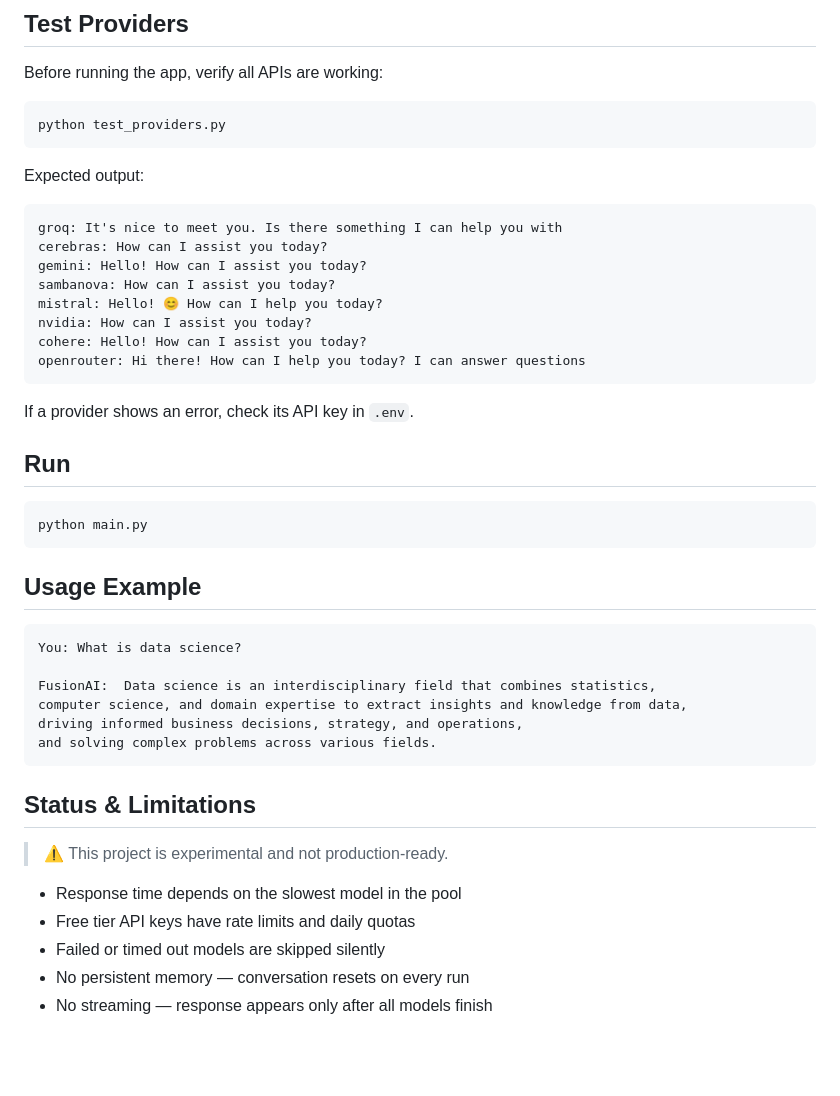
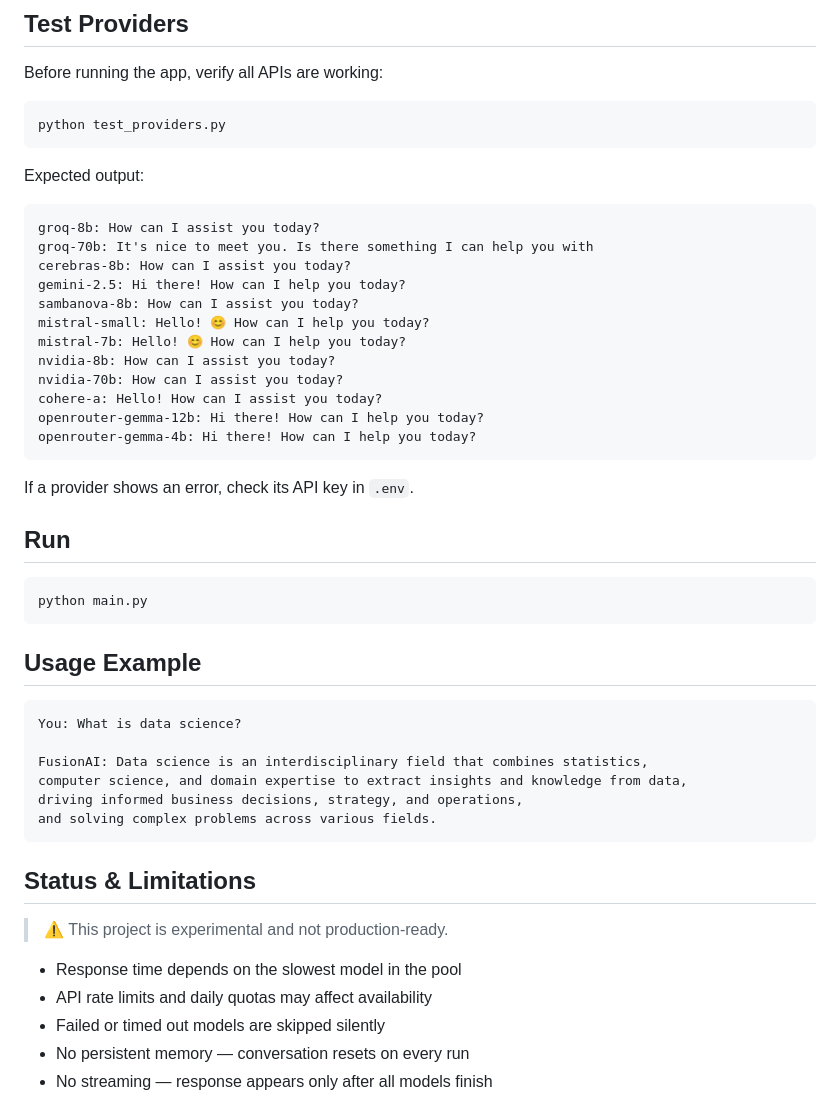
Before and after one commit to mosesamwoma/FusionAI, a Markdown page: README.md, the part around one of its changes. Drawn GitHub-style; blank space fills up the shorter version.

Commit message:
Update README to clarify how the FusionAI system works and enhance model details

````diff
--- a/README.md
+++ b/README.md
@@ -59,14 +60,18 @@ python test_providers.py
 
 Expected output:
 ```
-groq: It's nice to meet you. Is there something I can help you with
-cerebras: How can I assist you today?
-gemini: Hello! How can I assist you today?
-sambanova: How can I assist you today?
-mistral: Hello! 😊 How can I help you today?
-nvidia: How can I assist you today?
-cohere: Hello! How can I assist you today?
-openrouter: Hi there! How can I help you today? I can answer questions
+groq-8b: How can I assist you today?
+groq-70b: It's nice to meet you. Is there something I can help you with
+cerebras-8b: How can I assist you today?
+gemini-2.5: Hi there! How can I help you today?
+sambanova-8b: How can I assist you today?
+mistral-small: Hello! 😊 How can I help you today?
+mistral-7b: Hello! 😊 How can I help you today?
+nvidia-8b: How can I assist you today?
+nvidia-70b: How can I assist you today?
+cohere-a: Hello! How can I assist you today?
+openrouter-gemma-12b: Hi there! How can I help you today?
+openrouter-gemma-4b: Hi there! How can I help you today?
 ```
 
 If a provider shows an error, check its API key in `.env`.
@@ -80,7 +85,7 @@ python main.py
 ```
 You: What is data science?
 
-FusionAI:  Data science is an interdisciplinary field that combines statistics,
+FusionAI: Data science is an interdisciplinary field that combines statistics,
 computer science, and domain expertise to extract insights and knowledge from data,
 driving informed business decisions, strategy, and operations,
 and solving complex problems across various fields.
@@ -91,7 +96,7 @@ and solving complex problems across various fields.
 > ⚠️ This project is experimental and not production-ready.
 
 - Response time depends on the slowest model in the pool
-- Free tier API keys have rate limits and daily quotas
+- API rate limits and daily quotas may affect availability
 - Failed or timed out models are skipped silently
 - No persistent memory — conversation resets on every run
 - No streaming — response appears only after all models finish
````
Also changed, not shown: other parts of README.md (+11 -10 lines).
